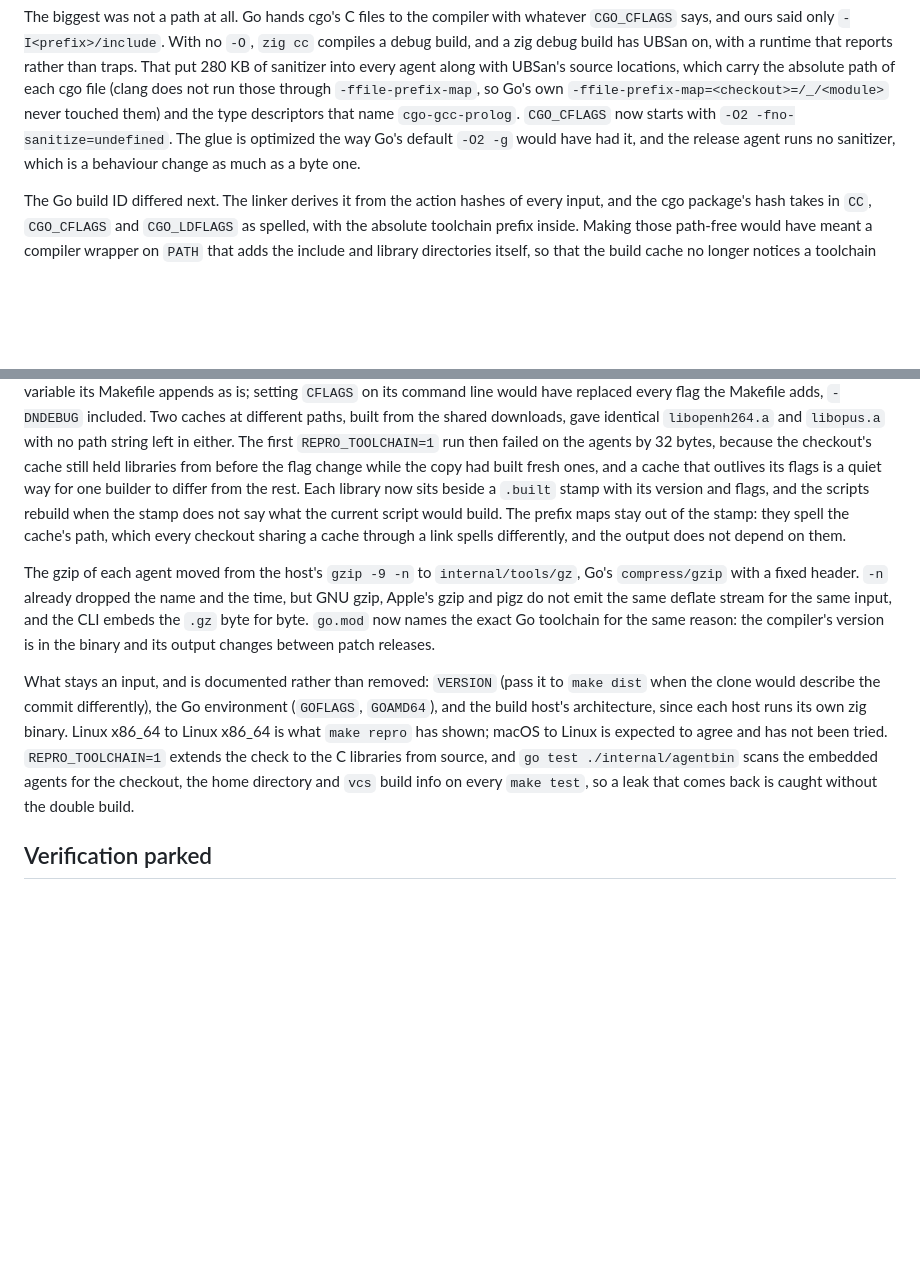
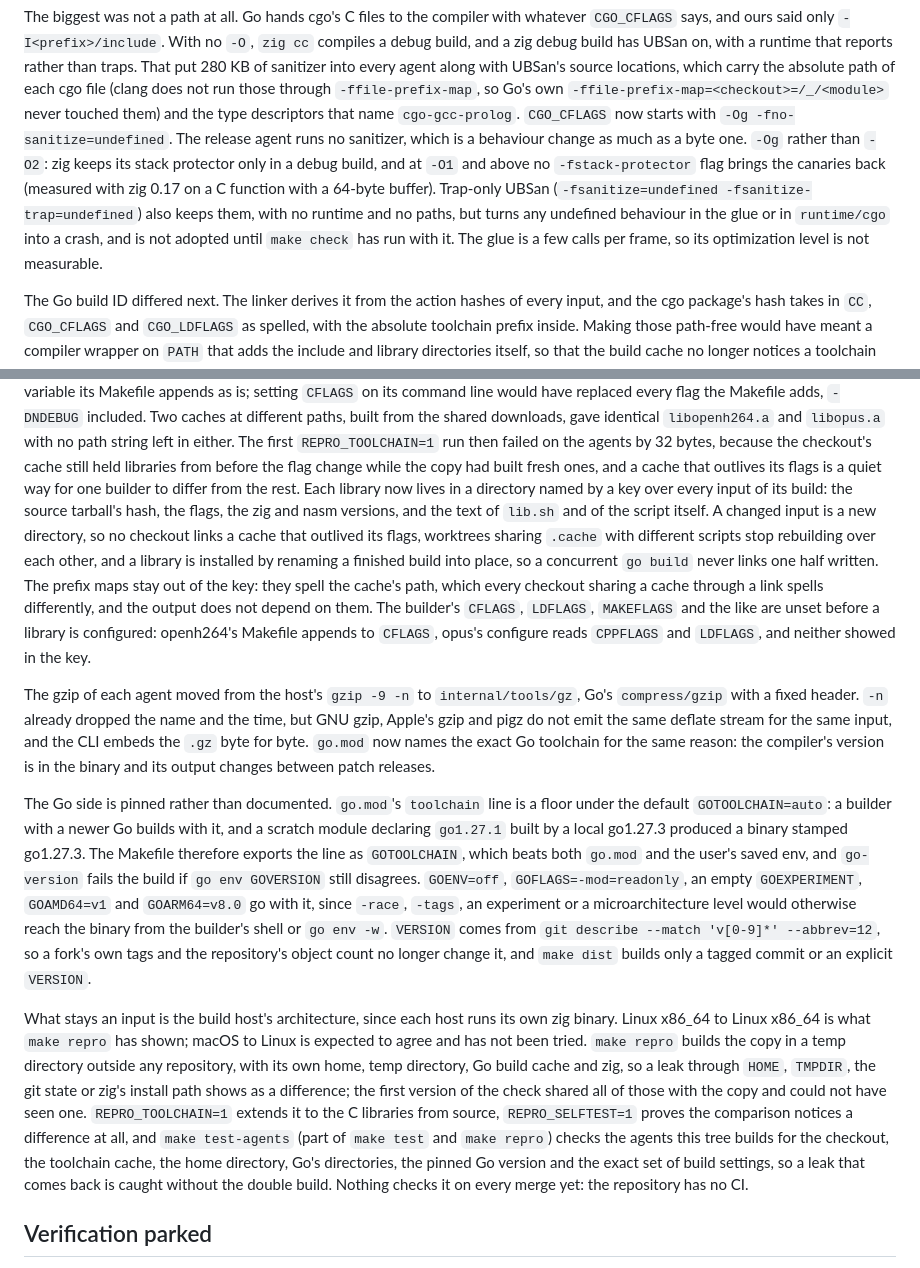
Before and after one commit to yasinmiran/robin, a Markdown page: docs/adr/0001-architecture.md, 2 parts joined by grey strips. Drawn GitHub-style; blank space fills up the shorter version.

```diff
--- a/docs/adr/0001-architecture.md
+++ b/docs/adr/0001-architecture.md
@@ -961,10 +961,16 @@ sanitizer into every agent along with UBSan's source locations, which
 carry the absolute path of each cgo file (clang does not run those through
 `-ffile-prefix-map`, so Go's own `-ffile-prefix-map=<checkout>=/_/<module>`
 never touched them) and the type descriptors that name
-`cgo-gcc-prolog`. `CGO_CFLAGS` now starts with `-O2 -fno-sanitize=undefined`.
-The glue is optimized the way Go's default `-O2 -g` would have had it, and
-the release agent runs no sanitizer, which is a behaviour change as much
-as a byte one.
+`cgo-gcc-prolog`. `CGO_CFLAGS` now starts with `-Og -fno-sanitize=undefined`.
+The release agent runs no sanitizer, which is a behaviour change as much
+as a byte one. `-Og` rather than `-O2`: zig keeps its stack protector only
+in a debug build, and at `-O1` and above no `-fstack-protector` flag
+brings the canaries back (measured with zig 0.17 on a C function with a
+64-byte buffer). Trap-only UBSan (`-fsanitize=undefined
+-fsanitize-trap=undefined`) also keeps them, with no runtime and no paths,
+but turns any undefined behaviour in the glue or in `runtime/cgo` into a
+crash, and is not adopted until `make check` has run with it. The glue is
+a few calls per frame, so its optimization level is not measurable.
 
 The Go build ID differed next. The linker derives it from the action
 hashes of every input, and the cgo package's hash takes in `CC`, `CGO_CFLAGS`
@@ -996,11 +1002,19 @@ string left in either. The first `REPRO_TOOLCHAIN=1` run then failed on
 the agents by 32 bytes, because the checkout's cache still held libraries
 from before the flag change while the copy had built fresh ones, and a
 cache that outlives its flags is a quiet way for one builder to differ
-from the rest. Each library now sits beside a `.built` stamp with its
-version and flags, and the scripts rebuild when the stamp does not say
-what the current script would build. The prefix maps stay out of the
-stamp: they spell the cache's path, which every checkout sharing a cache
-through a link spells differently, and the output does not depend on them.
+from the rest. Each library now lives in a directory named by a key over
+every input of its build: the source tarball's hash, the flags, the zig
+and nasm versions, and the text of `lib.sh` and of the script itself. A
+changed input is a new directory, so no checkout links a cache that
+outlived its flags, worktrees sharing `.cache` with different scripts
+stop rebuilding over each other, and a library is installed by renaming a
+finished build into place, so a concurrent `go build` never links one
+half written. The prefix maps stay out of the key: they spell the cache's
+path, which every checkout sharing a cache through a link spells
+differently, and the output does not depend on them. The builder's
+`CFLAGS`, `LDFLAGS`, `MAKEFLAGS` and the like are unset before a library
+is configured: openh264's Makefile appends to `CFLAGS`, opus's configure
+reads `CPPFLAGS` and `LDFLAGS`, and neither showed in the key.
 
 The gzip of each agent moved from the host's `gzip -9 -n` to
 `internal/tools/gz`, Go's `compress/gzip` with a fixed header. `-n`
@@ -1010,16 +1024,35 @@ the `.gz` byte for byte. `go.mod` now names the exact Go toolchain for the
 same reason: the compiler's version is in the binary and its output
 changes between patch releases.
 
-What stays an input, and is documented rather than removed: `VERSION`
-(pass it to `make dist` when the clone would describe the commit
-differently), the Go environment (`GOFLAGS`, `GOAMD64`), and the build
-host's architecture, since each host runs its own zig binary. Linux x86_64
-to Linux x86_64 is what `make repro` has shown; macOS to Linux is expected
-to agree and has not been tried. `REPRO_TOOLCHAIN=1` extends the check to
-the C libraries from source, and `go test ./internal/agentbin` scans the
-embedded agents for the checkout, the home directory and `vcs` build info
-on every `make test`, so a leak that comes back is caught without the
-double build.
+The Go side is pinned rather than documented. `go.mod`'s `toolchain` line
+is a floor under the default `GOTOOLCHAIN=auto`: a builder with a newer Go
+builds with it, and a scratch module declaring `go1.27.1` built by a local
+go1.27.3 produced a binary stamped go1.27.3. The Makefile therefore
+exports the line as `GOTOOLCHAIN`, which beats both `go.mod` and the
+user's saved env, and `go-version` fails the build if `go env GOVERSION`
+still disagrees. `GOENV=off`, `GOFLAGS=-mod=readonly`, an empty
+`GOEXPERIMENT`, `GOAMD64=v1` and `GOARM64=v8.0` go with it, since
+`-race`, `-tags`, an experiment or a microarchitecture level would
+otherwise reach the binary from the builder's shell or `go env -w`.
+`VERSION` comes from `git describe --match 'v[0-9]*' --abbrev=12`, so a
+fork's own tags and the repository's object count no longer change it,
+and `make dist` builds only a tagged commit or an explicit `VERSION`.
+
+What stays an input is the build host's architecture, since each host
+runs its own zig binary. Linux x86_64 to Linux x86_64 is what `make repro`
+has shown; macOS to Linux is expected to agree and has not been tried.
+`make repro` builds the copy in a temp directory outside any repository,
+with its own home, temp directory, Go build cache and zig, so a leak
+through `HOME`, `TMPDIR`, the git state or zig's install path shows as a
+difference; the first version of the check shared all of those with the
+copy and could not have seen one. `REPRO_TOOLCHAIN=1` extends it to the C
+libraries from source, `REPRO_SELFTEST=1` proves the comparison notices a
+difference at all, and `make test-agents` (part of `make test` and `make
+repro`) checks the agents this tree builds for the checkout, the
+toolchain cache, the home directory, Go's directories, the pinned Go
+version and the exact set of build settings, so a leak that comes back is
+caught without the double build. Nothing checks it on every merge yet:
+the repository has no CI.
 
 ## Verification parked
 
```
Also changed, not shown: README.md (+24 -16 lines).
